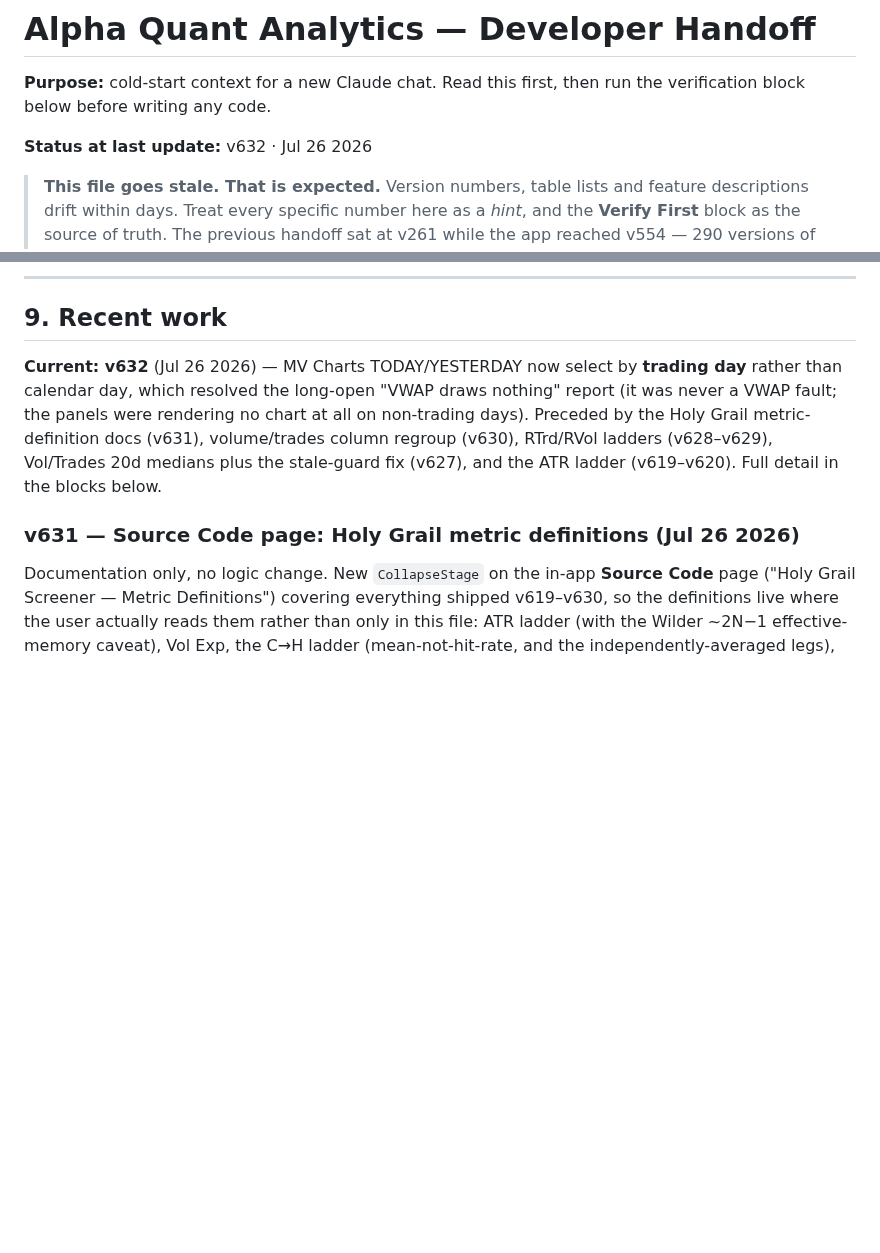
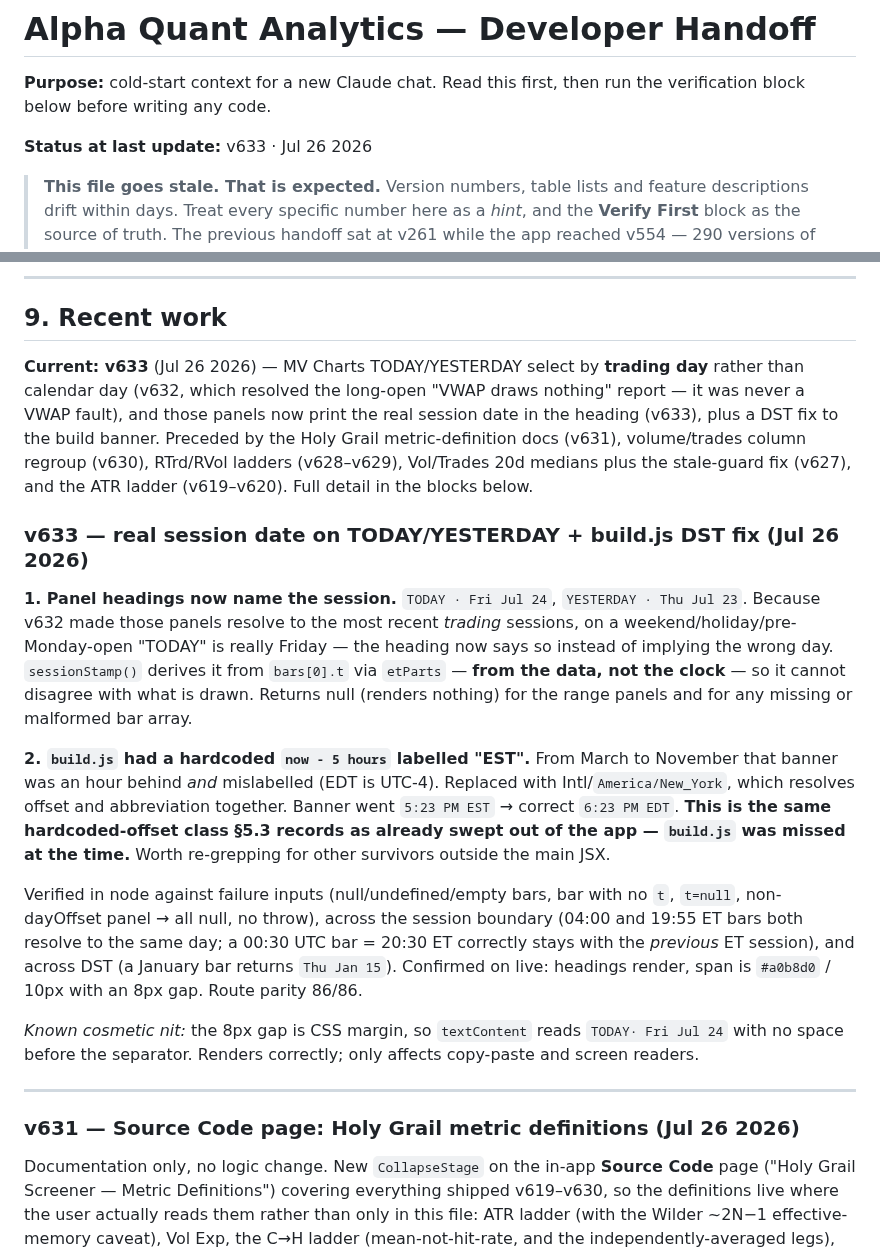
Before and after one commit to alcharles1980-design/alpha-quant-analytics, a Markdown page: CLAUDE.md, 2 parts joined by grey strips. Rendered like a GitHub page; blank space fills up the shorter version.

Commit message:
docs: v633 write-up — session-date headings + build.js DST fix
Also flags that the hardcoded-offset class from §5.3 survived in build.js long
after it was swept out of the app JSX, and that other survivors outside the main
file are worth grepping for.

```diff
--- a/CLAUDE.md
+++ b/CLAUDE.md
@@ -3,7 +3,7 @@
 **Purpose:** cold-start context for a new Claude chat. Read this first, then run the
 verification block below before writing any code.
 
-**Status at last update:** v632 · Jul 26 2026
+**Status at last update:** v633 · Jul 26 2026
 
 > **This file goes stale. That is expected.** Version numbers, table lists and
 > feature descriptions drift within days. Treat every specific number here as a
@@ -602,11 +602,38 @@ this connection-pool budget (§5.2b) anything on a 5-minute timer deserves to be
 
 ## 9. Recent work
 
-**Current: v632** (Jul 26 2026) — MV Charts TODAY/YESTERDAY now select by **trading day** rather than
-calendar day, which resolved the long-open "VWAP draws nothing" report (it was never a VWAP fault; the
-panels were rendering no chart at all on non-trading days). Preceded by the Holy Grail metric-definition
-docs (v631), volume/trades column regroup (v630), RTrd/RVol ladders (v628–v629), Vol/Trades 20d medians
-plus the stale-guard fix (v627), and the ATR ladder (v619–v620). Full detail in the blocks below.
+**Current: v633** (Jul 26 2026) — MV Charts TODAY/YESTERDAY select by **trading day** rather than
+calendar day (v632, which resolved the long-open "VWAP draws nothing" report — it was never a VWAP
+fault), and those panels now print the real session date in the heading (v633), plus a DST fix to the
+build banner. Preceded by the Holy Grail metric-definition docs (v631), volume/trades column regroup
+(v630), RTrd/RVol ladders (v628–v629), Vol/Trades 20d medians plus the stale-guard fix (v627), and the
+ATR ladder (v619–v620). Full detail in the blocks below.
+
+### v633 — real session date on TODAY/YESTERDAY + build.js DST fix (Jul 26 2026)
+
+**1. Panel headings now name the session.** `TODAY · Fri Jul 24`, `YESTERDAY · Thu Jul 23`. Because v632
+made those panels resolve to the most recent *trading* sessions, on a weekend/holiday/pre-Monday-open
+"TODAY" is really Friday — the heading now says so instead of implying the wrong day. `sessionStamp()`
+derives it from `bars[0].t` via `etParts` — **from the data, not the clock** — so it cannot disagree
+with what is drawn. Returns null (renders nothing) for the range panels and for any missing or
+malformed bar array.
+
+**2. `build.js` had a hardcoded `now - 5 hours` labelled "EST".** From March to November that banner was
+an hour behind *and* mislabelled (EDT is UTC-4). Replaced with Intl/`America/New_York`, which resolves
+offset and abbreviation together. Banner went `5:23 PM EST` → correct `6:23 PM EDT`. **This is the same
+hardcoded-offset class §5.3 records as already swept out of the app — `build.js` was missed at the
+time.** Worth re-grepping for other survivors outside the main JSX.
+
+Verified in node against failure inputs (null/undefined/empty bars, bar with no `t`, `t=null`,
+non-dayOffset panel → all null, no throw), across the session boundary (04:00 and 19:55 ET bars both
+resolve to the same day; a 00:30 UTC bar = 20:30 ET correctly stays with the *previous* ET session),
+and across DST (a January bar returns `Thu Jan 15`). Confirmed on live: headings render, span is
+`#a0b8d0` / 10px with an 8px gap. Route parity 86/86.
+
+*Known cosmetic nit:* the 8px gap is CSS margin, so `textContent` reads `TODAY· Fri Jul 24` with no
+space before the separator. Renders correctly; only affects copy-paste and screen readers.
+
+---
 
 ### v631 — Source Code page: Holy Grail metric definitions (Jul 26 2026)
 
```
